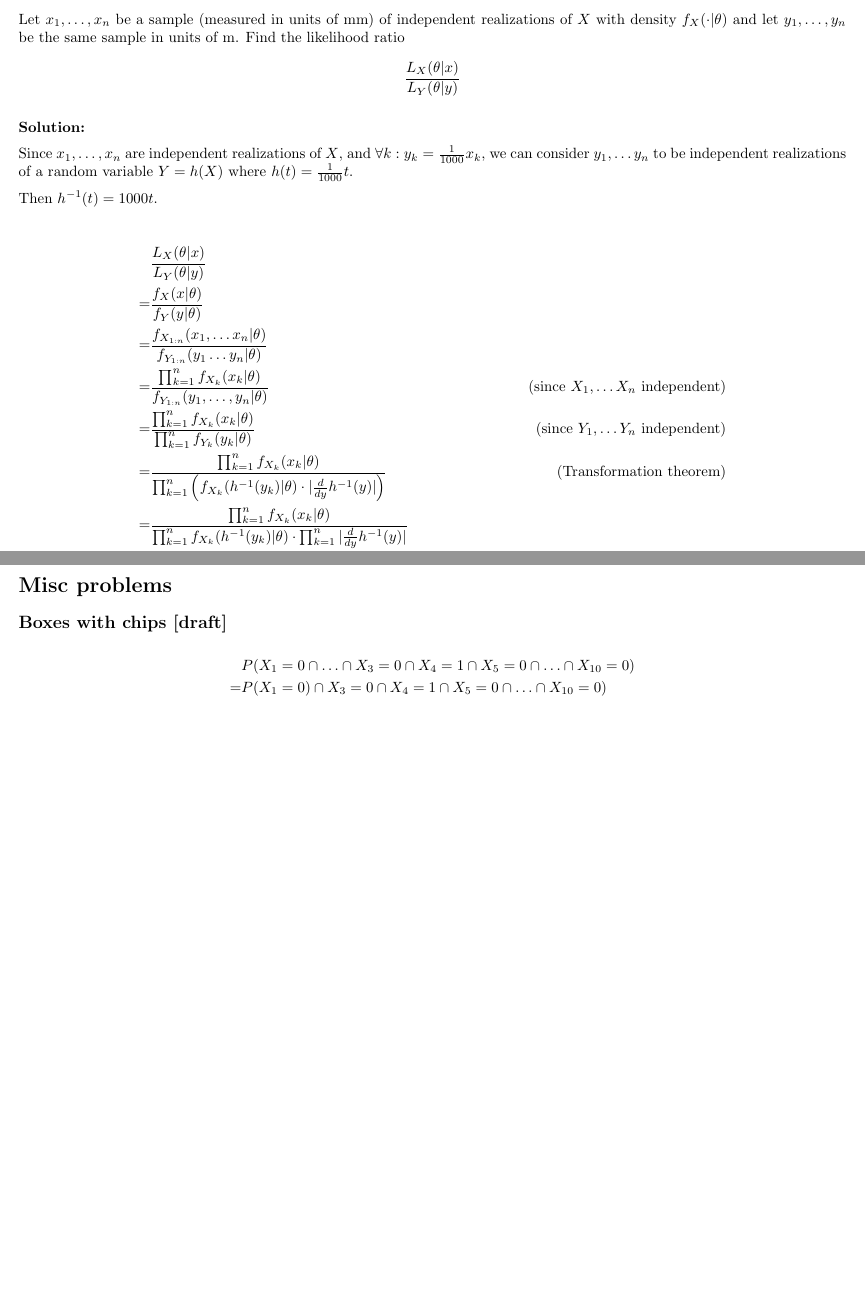
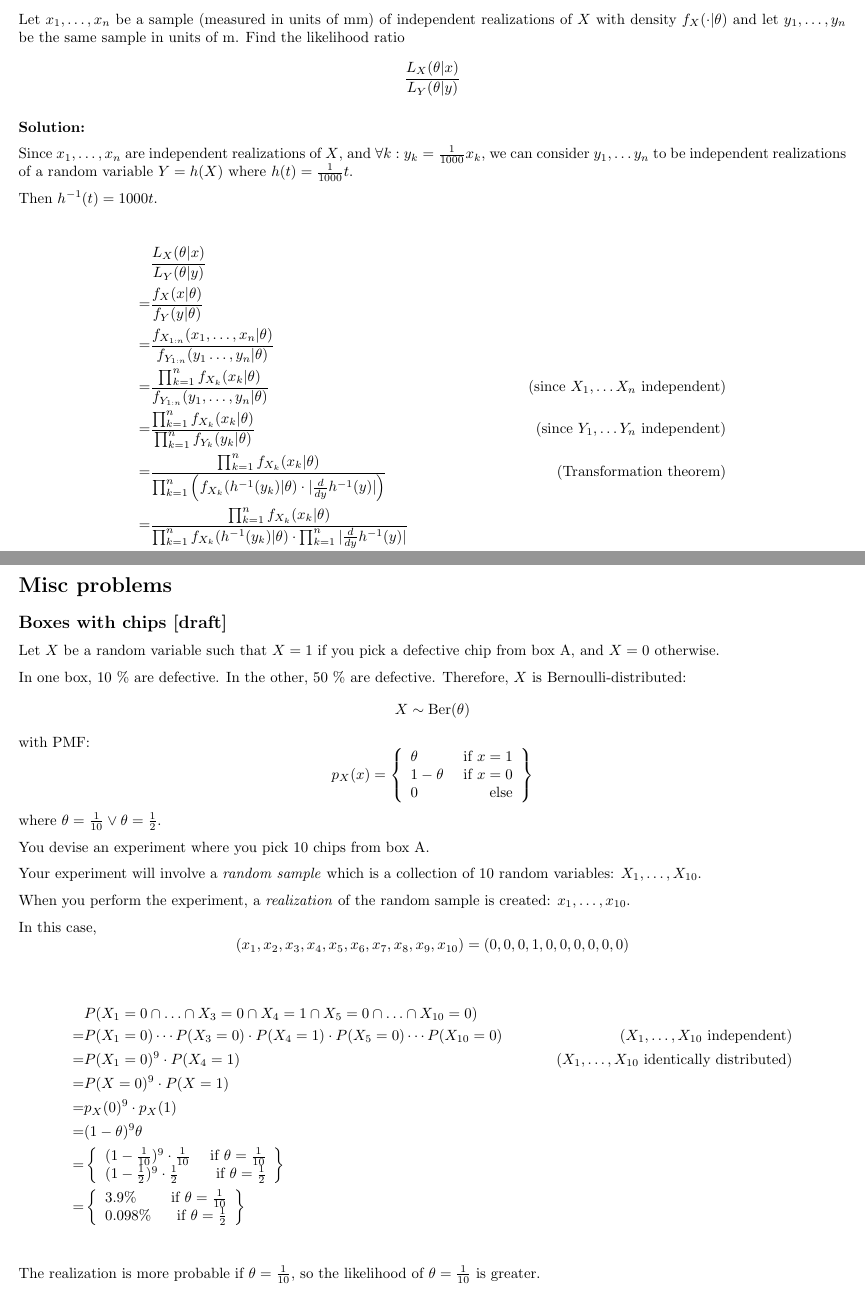
Before and after one commit to Sebelino/overleaf-mt5017, a LaTeX document (main.tex): two parts of pages 1 and 2 of 2, joined at a grey line, cut so that both start at the same text, the shorter picture padded with empty space. Compiled offline with pdfLaTeX.

Commit message:
Updates from Overleaf

```diff
--- a/main.tex
+++ b/main.tex
@@ -34,7 +34,7 @@ Then \(h^{-1}(t) = 1000t\).
 \begin{align*}
      & \frac{L_X(\theta|x)}{L_Y(\theta|y)} \\
     =& \frac{f_X(x|\theta)}{f_Y(y|\theta)} \\
-    =& \frac{f_{X_{1:n}}(x_1,\ldots x_n|\theta)}{f_{Y_{1:n}}(y_1\ldots y_n|\theta)} \\
+    =& \frac{f_{X_{1:n}}(x_1,\ldots, x_n|\theta)}{f_{Y_{1:n}}(y_1\ldots, y_n|\theta)} \\
     =& \frac{\prod_{k=1}^n f_{X_k}(x_k|\theta)}{f_{Y_{1:n}}(y_1,\ldots,y_n|\theta)} & (\text{since }X_1,\ldots X_n\text{ independent}) \\
     =& \frac{\prod_{k=1}^n f_{X_k}(x_k|\theta)}{\prod_{k=1}^n f_{Y_k}(y_k|\theta)} & (\text{since }Y_1,\ldots Y_n\text{ independent}) \\
     =& \frac{\prod_{k=1}^n f_{X_k}(x_k|\theta)}{\prod_{k=1}^n \left( f_{X_k}(h^{-1}(y_k)|\theta) \cdot |\frac{d}{dy}h^{-1}(y)| \right)} & (\text{Transformation theorem}) \\
@@ -49,9 +49,35 @@ Then \(h^{-1}(t) = 1000t\).
 \section{Misc problems}
 \subsection{Boxes with chips [draft]}
 
+Let \(X\) be a random variable such that \(X=1\) if you pick a defective chip from box A, and \(X=0\) otherwise.
+
+In one box, 10 \% are defective. In the other, 50 \% are defective. Therefore, \(X\) is Bernoulli-distributed:
+\[X \sim \text{Ber}(\theta)\]
+with PMF:
+\[p_X(x) = \casesiii{\theta}{x=1}{1-\theta}{x=0}{0}\]
+where \(\theta=\frac{1}{10} \vee \theta=\frac{1}{2}\).
+
+You devise an experiment where you pick 10 chips from box A.
+
+Your experiment will involve a \textit{random sample} which is a collection of 10 random variables: \(X_1,\ldots,X_{10}\).
+
+When you perform the experiment, a \textit{realization} of the random sample is created: \(x_1, \ldots, x_{10}\).
+
+In this case,
+\[(x_1,x_2,x_3,x_4,x_5,x_6,x_7,x_8,x_9,x_{10})=(0,0,0,1,0,0,0,0,0,0)\]
+
 \begin{align*}
      & P(X_1=0\cap \ldots \cap X_3=0\cap X_4=1 \cap X_5=0 \cap\ldots \cap X_{10}=0) \\
-    =& P(X_1=0)\cap X_3=0\cap X_4=1 \cap X_5=0 \cap\ldots \cap X_{10}=0) \\
+    =& P(X_1=0)\cdots P(X_3=0)\cdot P(X_4=1) \cdot P(X_5=0) \cdots P(X_{10}=0) & (X_1,\ldots,X_{10}\text{ independent}) \\
+    =& P(X_1=0)^9\cdot P(X_4=1) & (X_1,\ldots,X_{10}\text{ identically distributed}) \\
+    =& P(X=0)^9\cdot P(X=1) \\
+    =& p_X(0)^9\cdot p_X(1) \\
+    =& (1-\theta)^9\theta \\
+    =& \casesiie{(1-\frac{1}{10})^9\cdot \frac{1}{10}}{\theta=\frac{1}{10}}{(1-\frac{1}{2})^9\cdot \frac{1}{2}}{\theta=\frac{1}{2}} \\
+    =& \casesiie{3.9 \%}{\theta=\frac{1}{10}}{0.098 \%}{\theta=\frac{1}{2}} \\
 \end{align*}
+The realization is more probable if \(\theta=\frac{1}{10}\), so the likelihood of \(\theta=\frac{1}{10}\) is greater.
+
+Therefore, box A is probably the box with 10 \% defective chips in it.
 
 \end{document}
```
